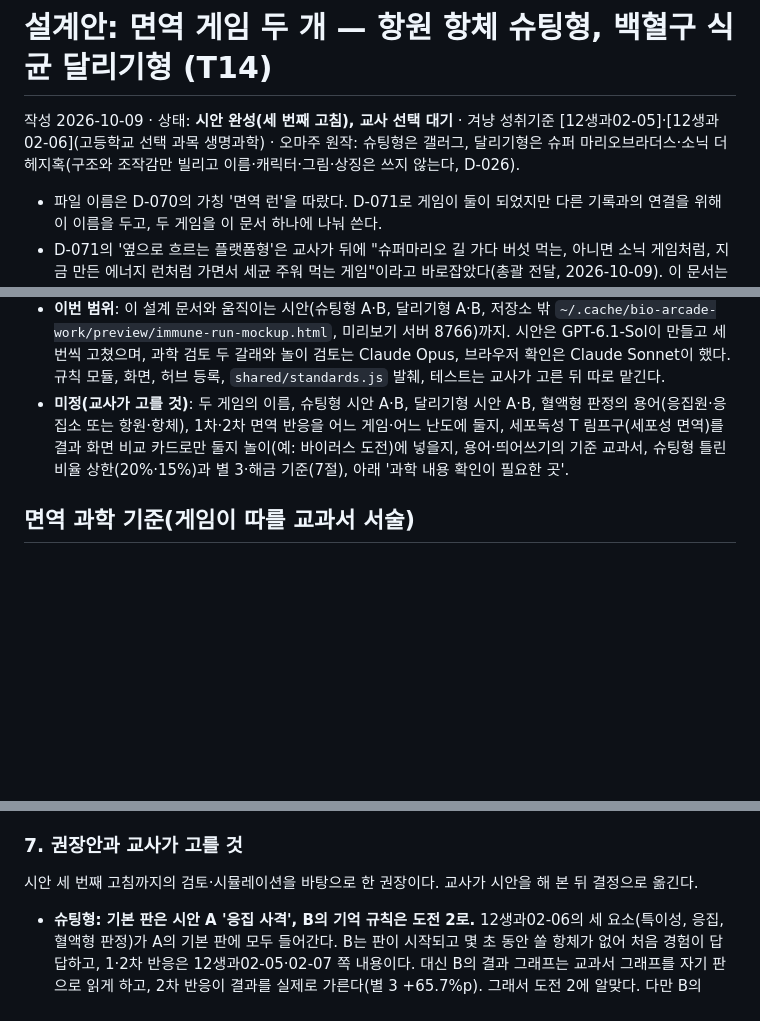
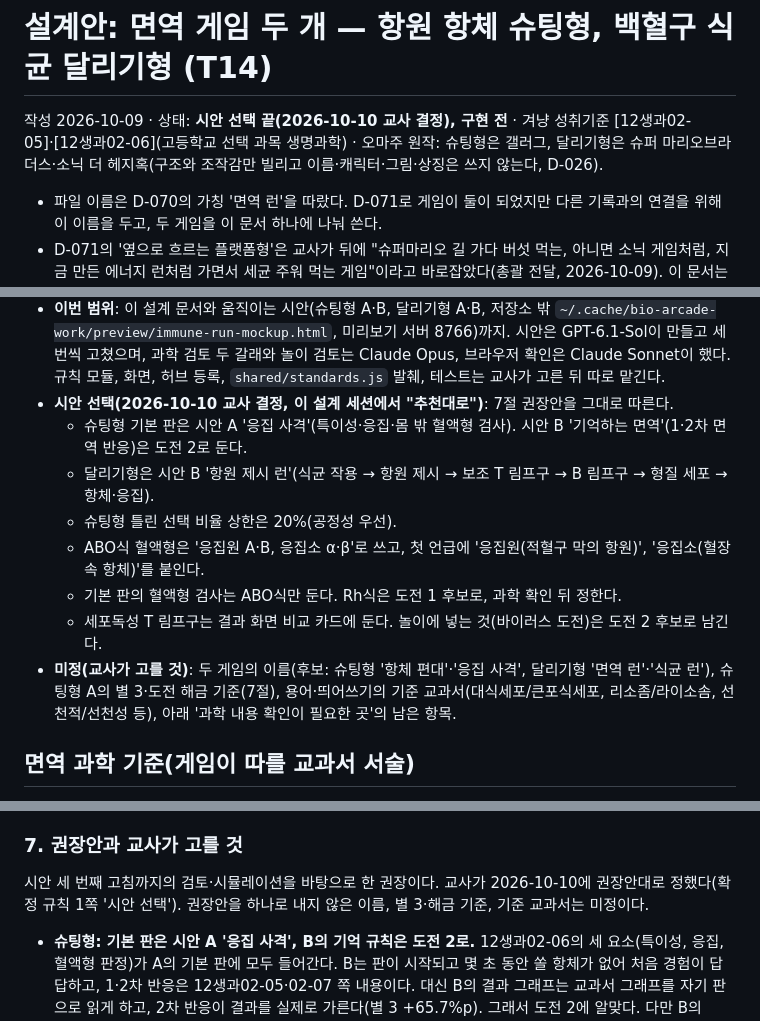
Before and after one commit to yurowa90/bio-arcade, a Markdown page: docs/design/immune-run.md, 3 parts joined by grey strips. Rendered like a GitHub page; blank space fills up the shorter version.

Commit message:
문서: 면역 게임 시안 선택(교사 결정, 권장안대로) 반영(T14)
슈팅형 기본 판 A '응집 사격'·도전 2 시안 B, 달리기형 B '항원 제시 런',
틀린 선택 상한 20%, ABO식은 응집원·응집소 표기, Rh식은 도전 1 후보,
세포독성 T 림프구는 결과 비교 카드. 이름·별 3 해금 기준·기준 교과서는 미정.

Co-Authored-By: Claude Opus 5.5 <noreply@anthropic.com>

```diff
--- a/docs/design/immune-run.md
+++ b/docs/design/immune-run.md
@@ -1,6 +1,6 @@
 # 설계안: 면역 게임 두 개 — 항원 항체 슈팅형, 백혈구 식균 달리기형 (T14)
 
-작성 2026-10-09 · 상태: **시안 완성(세 번째 고침), 교사 선택 대기** · 겨냥 성취기준 [12생과02-05]·[12생과02-06](고등학교 선택 과목 생명과학) · 오마주 원작: 슈팅형은 갤러그, 달리기형은 슈퍼 마리오브라더스·소닉 더 헤지혹(구조와 조작감만 빌리고 이름·캐릭터·그림·상징은 쓰지 않는다, D-026).
+작성 2026-10-09 · 상태: **시안 선택 끝(2026-10-10 교사 결정), 구현 전** · 겨냥 성취기준 [12생과02-05]·[12생과02-06](고등학교 선택 과목 생명과학) · 오마주 원작: 슈팅형은 갤러그, 달리기형은 슈퍼 마리오브라더스·소닉 더 헤지혹(구조와 조작감만 빌리고 이름·캐릭터·그림·상징은 쓰지 않는다, D-026).
 
 - 파일 이름은 D-070의 가칭 '면역 런'을 따랐다. D-071로 게임이 둘이 되었지만 다른 기록과의 연결을 위해 이 이름을 두고, 두 게임을 이 문서 하나에 나눠 쓴다.
 - D-071의 '옆으로 흐르는 플랫폼형'은 교사가 뒤에 "슈퍼마리오 길 가다 버섯 먹는, 아니면 소닉 게임처럼, 지금 만든 에너지 런처럼 가면서 세균 주워 먹는 게임"이라고 바로잡았다(총괄 전달, 2026-10-09). 이 문서는 식균 게임을 **에너지 런과 같은 옆으로 흐르는 달리기형**으로 쓴다.
@@ -49,7 +49,14 @@
   - 공통 원칙: 게임 점수는 성취수준이 아니다(D-026). 가르치려는 개념과 반대되는 전략에 점수를 주지 않고 별 기준은 시뮬레이션으로 확인한다. 단순화는 README '게임이 단순화한 것'에 적는다. 기록은 기기에만 둔다. 기본 판은 늘 열고 도전은 위로 쌓으며, 찍기·무작위 해금률은 한 도전 묶음 기준 5% 이하(D-064·D-065).
   - 절차: 핵심 60초 → 움직이는 시안 → 교사 선택 → 구현(D-060). 과학 내용과 학생용 문구는 구현 전에 `/cross-review`(Claude 쪽과 GPT 쪽 모두)를 거치고, 학생에게는 그 뒤에 연다(D-065 ④).
 - **이번 범위**: 이 설계 문서와 움직이는 시안(슈팅형 A·B, 달리기형 A·B, 저장소 밖 `~/.cache/bio-arcade-work/preview/immune-run-mockup.html`, 미리보기 서버 8766)까지. 시안은 GPT-6.1-Sol이 만들고 세 번씩 고쳤으며, 과학 검토 두 갈래와 놀이 검토는 Claude Opus, 브라우저 확인은 Claude Sonnet이 했다. 규칙 모듈, 화면, 허브 등록, `shared/standards.js` 발췌, 테스트는 교사가 고른 뒤 따로 맡긴다.
-- **미정(교사가 고를 것)**: 두 게임의 이름, 슈팅형 시안 A·B, 달리기형 시안 A·B, 혈액형 판정의 용어(응집원·응집소 또는 항원·항체), 1차·2차 면역 반응을 어느 게임·어느 난도에 둘지, 세포독성 T 림프구(세포성 면역)를 결과 화면 비교 카드로만 둘지 놀이(예: 바이러스 도전)에 넣을지, 용어·띄어쓰기의 기준 교과서, 슈팅형 틀린 비율 상한(20%·15%)과 별 3·해금 기준(7절), 아래 '과학 내용 확인이 필요한 곳'.
+- **시안 선택(2026-10-10 교사 결정, 이 설계 세션에서 "추천대로")**: 7절 권장안을 그대로 따른다.
+  - 슈팅형 기본 판은 시안 A '응집 사격'(특이성·응집·몸 밖 혈액형 검사). 시안 B '기억하는 면역'(1·2차 면역 반응)은 도전 2로 둔다.
+  - 달리기형은 시안 B '항원 제시 런'(식균 작용 → 항원 제시 → 보조 T 림프구 → B 림프구 → 형질 세포 → 항체·응집).
+  - 슈팅형 틀린 선택 비율 상한은 20%(공정성 우선).
+  - ABO식 혈액형은 '응집원 A·B, 응집소 α·β'로 쓰고, 첫 언급에 '응집원(적혈구 막의 항원)', '응집소(혈장 속 항체)'를 붙인다.
+  - 기본 판의 혈액형 검사는 ABO식만 둔다. Rh식은 도전 1 후보로, 과학 확인 뒤 정한다.
+  - 세포독성 T 림프구는 결과 화면 비교 카드에 둔다. 놀이에 넣는 것(바이러스 도전)은 도전 2 후보로 남긴다.
+- **미정(교사가 고를 것)**: 두 게임의 이름(후보: 슈팅형 '항체 편대'·'응집 사격', 달리기형 '면역 런'·'식균 런'), 슈팅형 A의 별 3·도전 해금 기준(7절), 용어·띄어쓰기의 기준 교과서(대식세포/큰포식세포, 리소좀/라이소솜, 선천적/선천성 등), 아래 '과학 내용 확인이 필요한 곳'의 남은 항목.
 
 ## 면역 과학 기준(게임이 따를 교과서 서술)
 
@@ -302,7 +309,7 @@
 
 ### 7. 권장안과 교사가 고를 것
 
-시안 세 번째 고침까지의 검토·시뮬레이션을 바탕으로 한 권장이다. 교사가 시안을 해 본 뒤 결정으로 옮긴다.
+시안 세 번째 고침까지의 검토·시뮬레이션을 바탕으로 한 권장이다. 교사가 2026-10-10에 권장안대로 정했다(확정 규칙 1쪽 '시안 선택'). 권장안을 하나로 내지 않은 이름, 별 3·해금 기준, 기준 교과서는 미정이다.
 
 - **슈팅형: 기본 판은 시안 A '응집 사격', B의 기억 규칙은 도전 2로.** 12생과02-06의 세 요소(특이성, 응집, 혈액형 판정)가 A의 기본 판에 모두 들어간다. B는 판이 시작되고 몇 초 동안 쏠 항체가 없어 처음 경험이 답답하고, 1·2차 반응은 12생과02-05·02-07 쪽 내용이다. 대신 B의 결과 그래프는 교과서 그래프를 자기 판으로 읽게 하고, 2차 반응이 결과를 실제로 가른다(별 3 +65.7%p). 그래서 도전 2에 알맞다. 다만 B의 0~40초는 쏠 수 있는 시간이 7~11%라 대부분 기다림이다. 1차 반응이 느리다는 것을 겪게 하는 장치로 둘 만한지 교사가 해 보고 판단한다.
 - **달리기형: 시안 B '항원 제시 런'.** 12생과02-05의 핵심인 '선천적 면역과 후천적 면역의 구분과 비교'를 한 판 안에서 겪는다. 식균 작용은 아무 세균이나 삼키지만(비특이적) 한계가 있고, 항원 제시로 시작된 항체는 제시한 항원의 세균에만 붙는다(특이적). 교사 요구인 T·B 림프구 역할도 보조 T 림프구(돕기)와 형질 세포(항체 생산)로 나뉘어 나온다. A는 에너지 런에 가장 가깝고 단순하지만, 마지막 몰림에서 한계를 보여 주기만 할 뿐 그다음을 겪지 못한다(놀이 검토도 B를 권했다).
```
